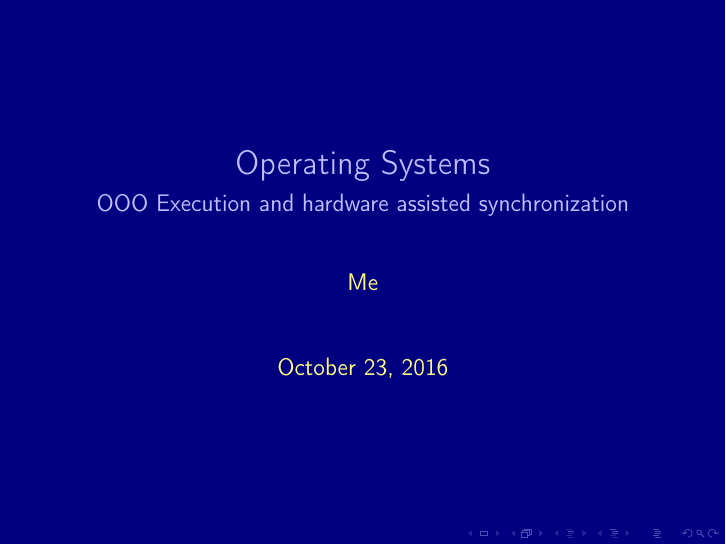
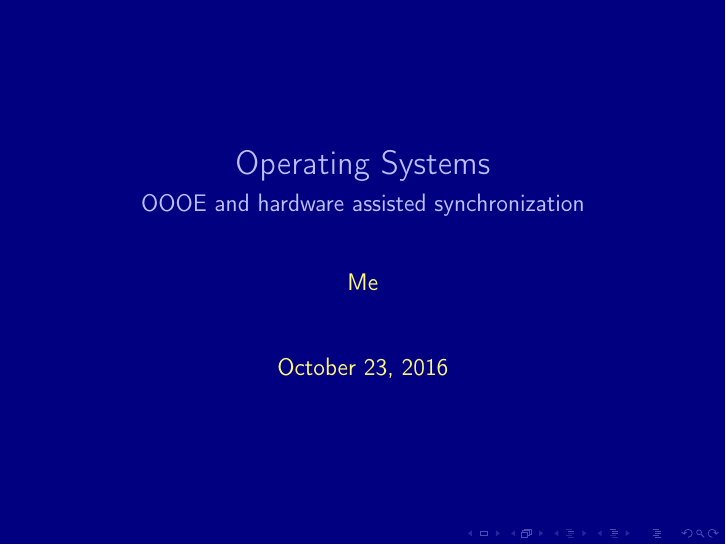
Before and after one commit to OSLL/os-course, LaTeX slides (lec7/lec.tex): page 1 of 35. Compiled offline with pdfLaTeX.

Commit message:
fix lec7 title

```diff
--- a/lec7/lec.tex
+++ b/lec7/lec.tex
@@ -27,7 +27,7 @@
 \MakePerPage{footnote}
 
 \title{Operating Systems}
-\subtitle{OOO Execution and hardware assisted synchronization}
+\subtitle{OOOE and hardware assisted synchronization}
 \author{Me}
 \date{\today}
 
```
